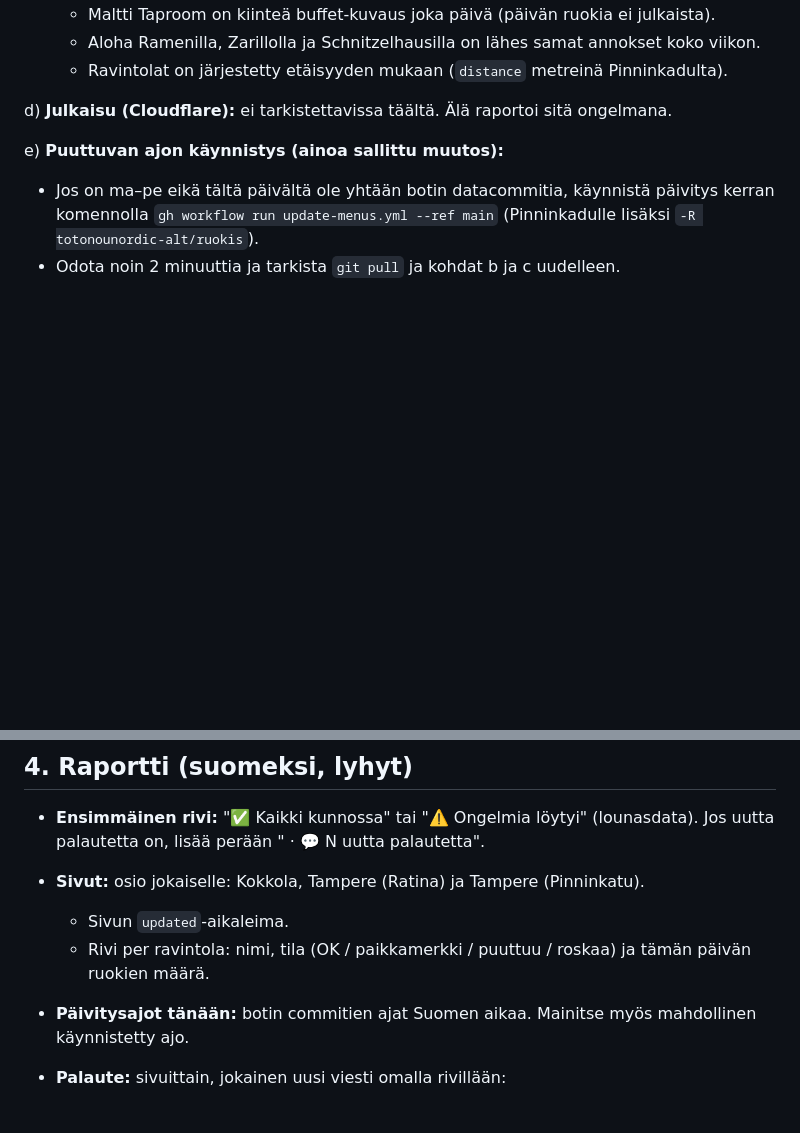
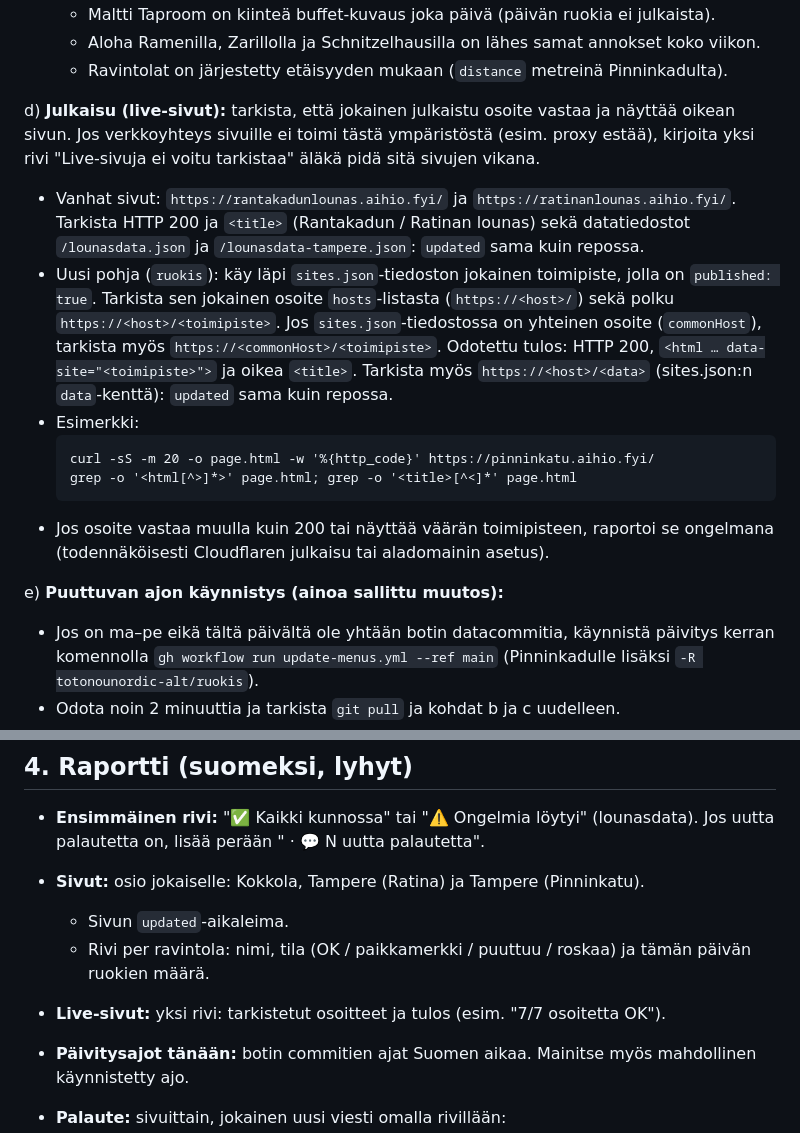
Before and after one commit to totonounordic-alt/kokkola-lounas, a Markdown page: docs/aamutarkistus.md, 2 parts joined by grey strips. Drawn GitHub-style; blank space fills up the shorter version.

Commit message:
Aamutarkistus: live-sivujen aladomainit ja polut sites.json:n mukaan
Co-Authored-By: Claude Opus 5.5 <noreply@anthropic.com>
Claude-Session: https://claude.ai/code/session_01V3aemasYTKSs6F2wyqNytr

````diff
--- a/docs/aamutarkistus.md
+++ b/docs/aamutarkistus.md
@@ -85,7 +85,25 @@ c) **Sisältö, kaikki sivut:**
      - Aloha Ramenilla, Zarillolla ja Schnitzelhausilla on lähes samat annokset koko viikon.
      - Ravintolat on järjestetty etäisyyden mukaan (`distance` metreinä Pinninkadulta).
 
-d) **Julkaisu (Cloudflare):** ei tarkistettavissa täältä. Älä raportoi sitä ongelmana.
+d) **Julkaisu (live-sivut):** tarkista, että jokainen julkaistu osoite vastaa ja näyttää oikean
+   sivun. Jos verkkoyhteys sivuille ei toimi tästä ympäristöstä (esim. proxy estää), kirjoita
+   yksi rivi "Live-sivuja ei voitu tarkistaa" äläkä pidä sitä sivujen vikana.
+   - Vanhat sivut: `https://rantakadunlounas.aihio.fyi/` ja `https://ratinanlounas.aihio.fyi/`.
+     Tarkista HTTP 200 ja `<title>` (Rantakadun / Ratinan lounas) sekä datatiedostot
+     `/lounasdata.json` ja `/lounasdata-tampere.json`: `updated` sama kuin repossa.
+   - Uusi pohja (`ruokis`): käy läpi `sites.json`-tiedoston jokainen toimipiste, jolla on
+     `published: true`. Tarkista sen jokainen osoite `hosts`-listasta (`https://<host>/`) sekä
+     polku `https://<host>/<toimipiste>`. Jos `sites.json`-tiedostossa on yhteinen osoite
+     (`commonHost`), tarkista myös `https://<commonHost>/<toimipiste>`. Odotettu tulos:
+     HTTP 200, `<html … data-site="<toimipiste>">` ja oikea `<title>`. Tarkista myös
+     `https://<host>/<data>` (sites.json:n `data`-kenttä): `updated` sama kuin repossa.
+   - Esimerkki:
+     ```
+     curl -sS -m 20 -o page.html -w '%{http_code}' https://pinninkatu.aihio.fyi/
+     grep -o '<html[^>]*>' page.html; grep -o '<title>[^<]*' page.html
+     ```
+   - Jos osoite vastaa muulla kuin 200 tai näyttää väärän toimipisteen, raportoi se ongelmana
+     (todennäköisesti Cloudflaren julkaisu tai aladomainin asetus).
 
 e) **Puuttuvan ajon käynnistys (ainoa sallittu muutos):**
    - Jos on ma–pe eikä tältä päivältä ole yhtään botin datacommitia, käynnistä päivitys kerran
@@ -138,6 +156,7 @@ Kentässä `version` on sen datan aikaleima, jonka käyttäjä näki.
   - Sivun `updated`-aikaleima.
   - Rivi per ravintola: nimi, tila (OK / paikkamerkki / puuttuu / roskaa) ja tämän päivän
     ruokien määrä.
+- **Live-sivut:** yksi rivi: tarkistetut osoitteet ja tulos (esim. "7/7 osoitetta OK").
 - **Päivitysajot tänään:** botin commitien ajat Suomen aikaa. Mainitse myös mahdollinen
   käynnistetty ajo.
 - **Palaute:** sivuittain, jokainen uusi viesti omalla rivillään:
````
